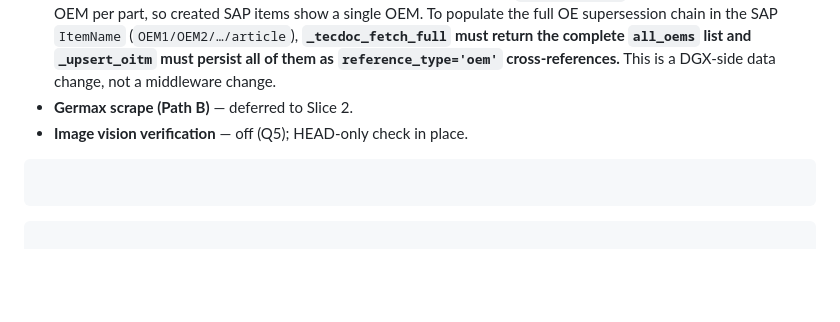
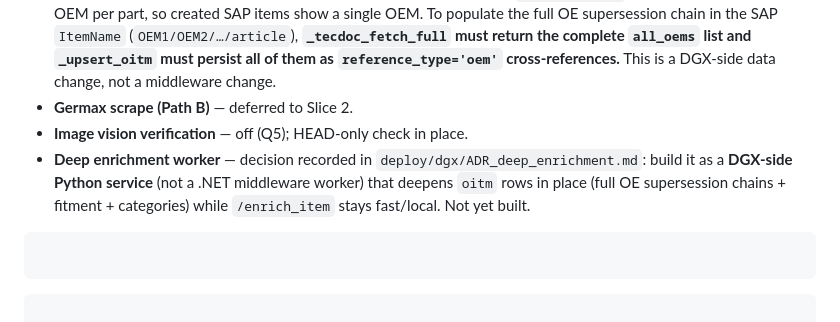
Before and after one commit to mlaseko/sap-odoo-middleware, a Markdown page: deploy/dgx/DGX_ROLE.md, the part around the change. Rendered like a GitHub page; blank space fills up the shorter version.

````diff
--- a/deploy/dgx/DGX_ROLE.md
+++ b/deploy/dgx/DGX_ROLE.md
@@ -263,6 +263,9 @@ sudo systemctl restart inventory-classifier
   cross-references.** This is a DGX-side data change, not a middleware change.
 - **Germax scrape (Path B)** — deferred to Slice 2.
 - **Image vision verification** — off (Q5); HEAD-only check in place.
+- **Deep enrichment worker** — decision recorded in `deploy/dgx/ADR_deep_enrichment.md`: build it as a
+  **DGX-side Python service** (not a .NET middleware worker) that deepens `oitm` rows in place (full OE
+  supersession chains + fitment + categories) while `/enrich_item` stays fast/local. Not yet built.
 ```
 ```
 ```
````
Also changed, not shown: deploy/dgx/ADR_deep_enrichment.md (added, +196 -0 lines).
